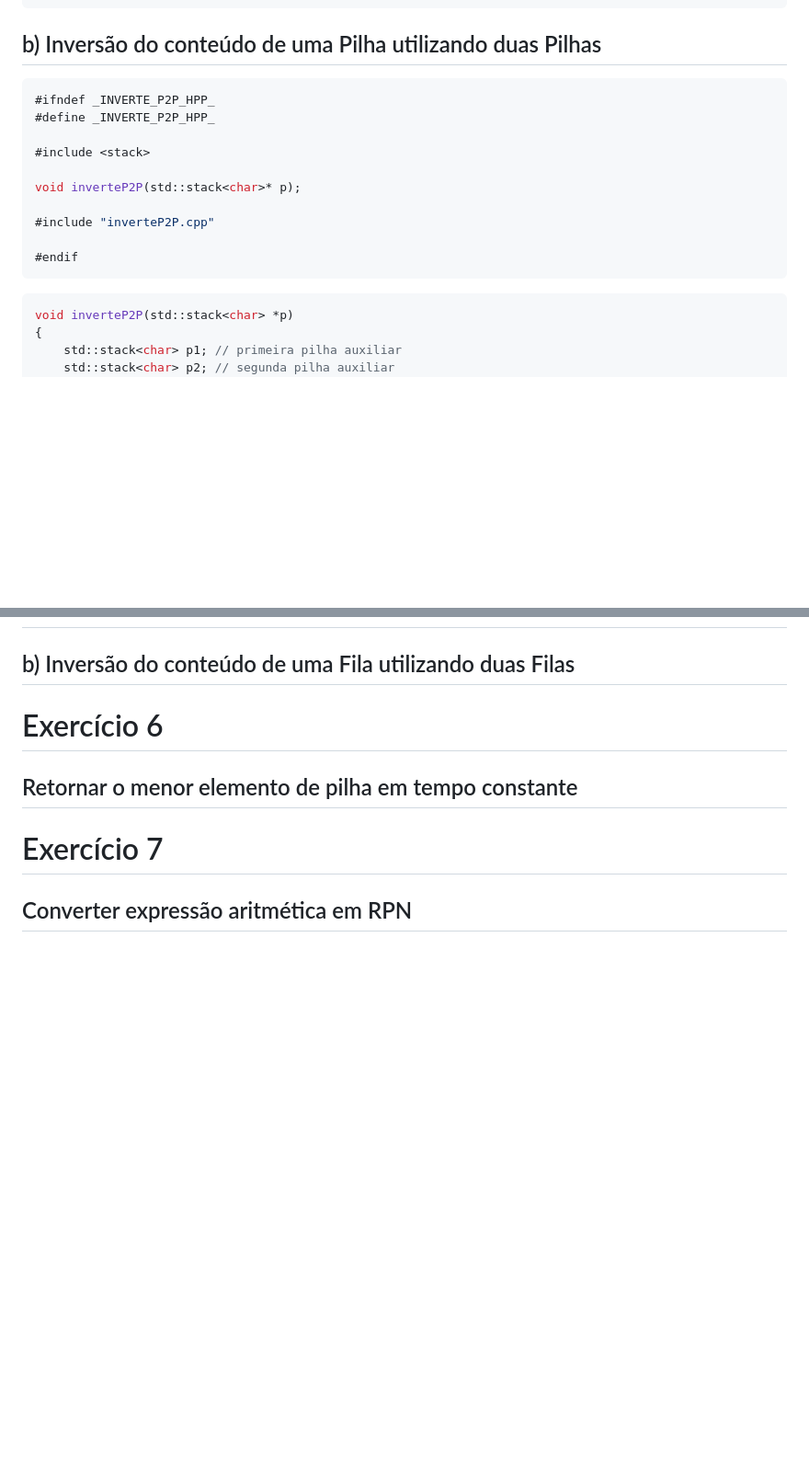
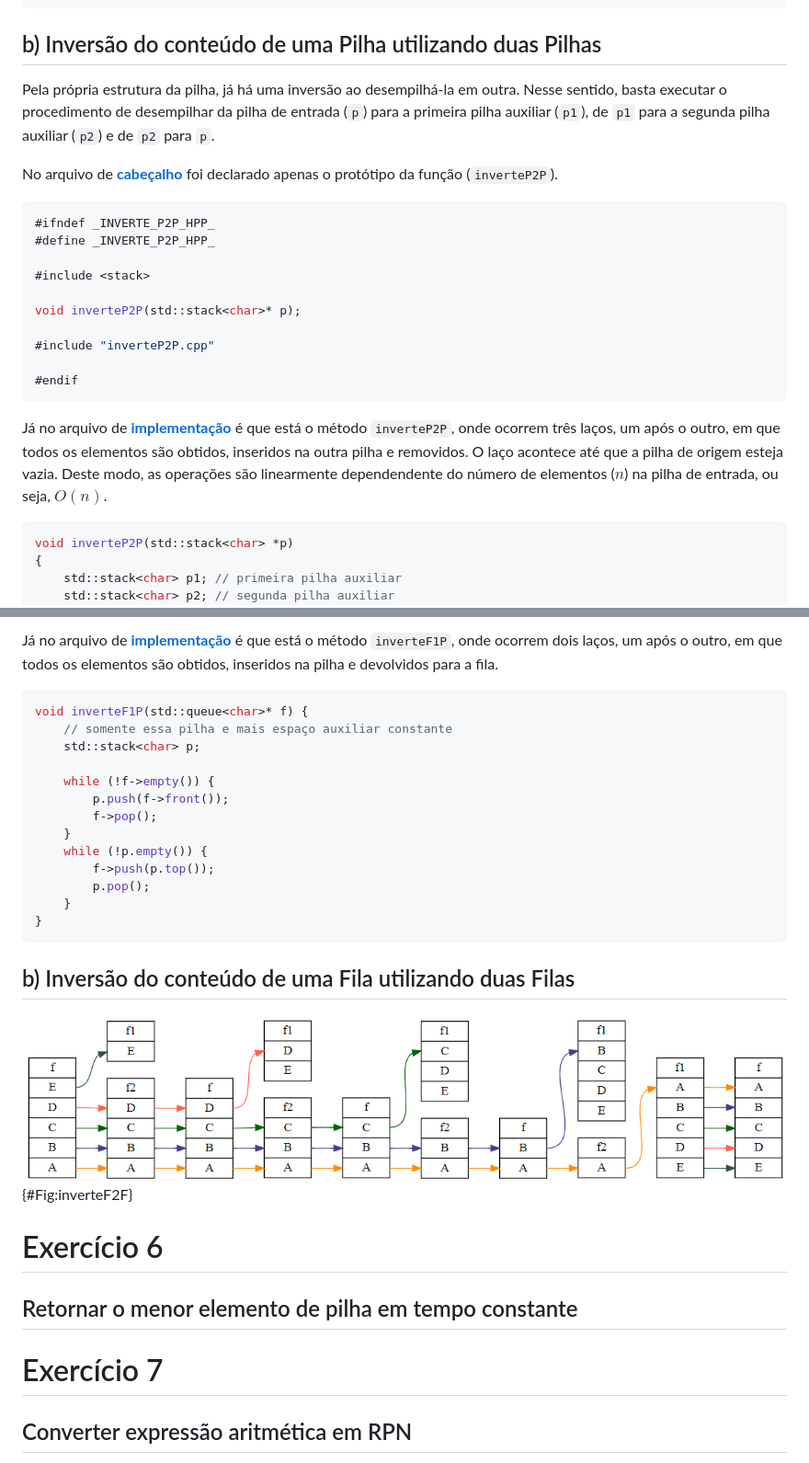
Before and after one commit to ecostadelle/lista_pilhas_filas, a Markdown page: Respostas.md, 2 parts joined by grey strips. Shown at 92% size. GitHub-like rendering; pictures changed too: inverteF2F.png (added); blank space fills up the shorter version.

````diff
--- a/Respostas.md
+++ b/Respostas.md
@@ -623,6 +623,10 @@ void inverteF1P(std::queue<char>* f) {
 
 ## b) Inversão do conteúdo de uma Pilha utilizando duas Pilhas
 
+Pela própria estrutura da pilha, já há uma inversão ao desempilhá-la em outra. Nesse sentido, basta executar o procedimento de desempilhar da pilha de entrada (``p``) para a primeira pilha auxiliar (``p1``), de ``p1`` para a segunda pilha auxiliar (``p2``) e de ``p2`` para ``p``.
+
+No arquivo de [__cabeçalho__](https://github.com/ecostadelle/lista_pilhas_filas/blob/main/include/inverteP2P.hpp) foi declarado apenas o protótipo da função (``inverteP2P``).
+
 ```cpp
 #ifndef _INVERTE_P2P_HPP_
 #define _INVERTE_P2P_HPP_
@@ -636,7 +640,7 @@ void inverteP2P(std::stack<char>* p);
 #endif
 ```
 
-
+Já no arquivo de [__implementação__](https://github.com/ecostadelle/lista_pilhas_filas/blob/main/include/inverteP2P.cpp) é que está o método ``inverteP2P``, onde ocorrem três laços, um após o outro, em que todos os elementos são obtidos, inseridos na outra pilha e removidos. O laço acontece até que a pilha de origem esteja vazia. Deste modo, as operações são linearmente dependendente do número de elementos ($n$) na pilha de entrada, ou seja, $O(n)$.
 
 ```cpp
 void inverteP2P(std::stack<char> *p)
@@ -714,6 +740,25 @@ void inverteP1P(std::stack<char>* p) {
+Já no arquivo de [__implementação__](https://github.com/ecostadelle/lista_pilhas_filas/blob/main/include/inverteF1P.cpp) é que está o método ``inverteF1P``, onde ocorrem dois laços, um após o outro, em que todos os elementos são obtidos, inseridos na  pilha e devolvidos para a fila.
+
+```cpp
+void inverteF1P(std::queue<char>* f) {
+    // somente essa pilha e mais espaço auxiliar constante
+    std::stack<char> p;
+
+    while (!f->empty()) {
+        p.push(f->front());
+        f->pop();
+    }
+    while (!p.empty()) {
+        f->push(p.top());
+        p.pop();
+    }
+}
+```
+
+## b) Inversão do conteúdo de uma Fila utilizando duas Filas
 
 
-## b) Inversão do conteúdo de uma Fila utilizando duas Filas
+![Esquema de inversão de uma fila utilizando outras duas filas](inverteF2F.png){#Fig:inverteF2F}
 
 
 
````
Also changed, not shown: other parts of Respostas.md (+37 -15 lines), inverteF2F.md (added, +36 -0 lines), inverteP1P.md (+14 -14 lines), inverteP1P.png, 1 other file.
